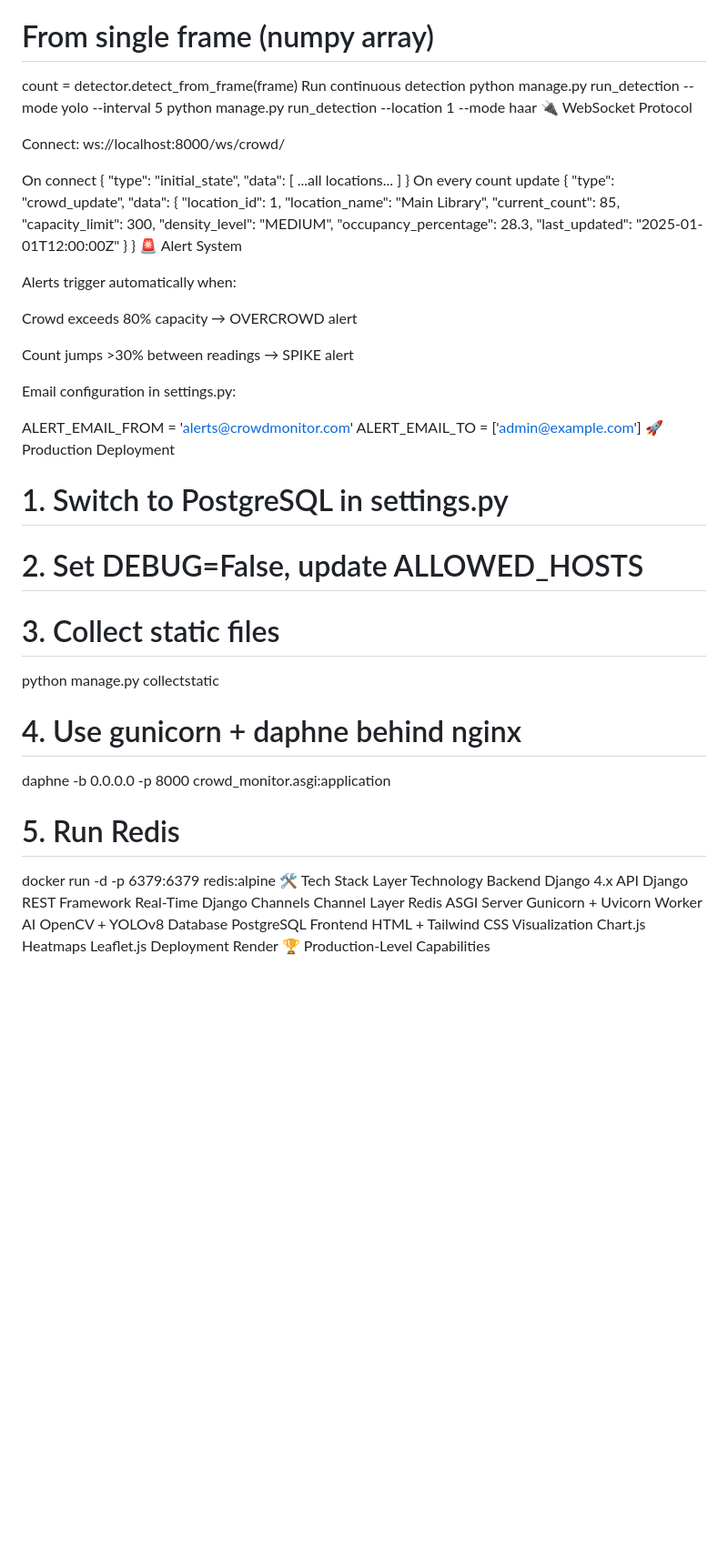
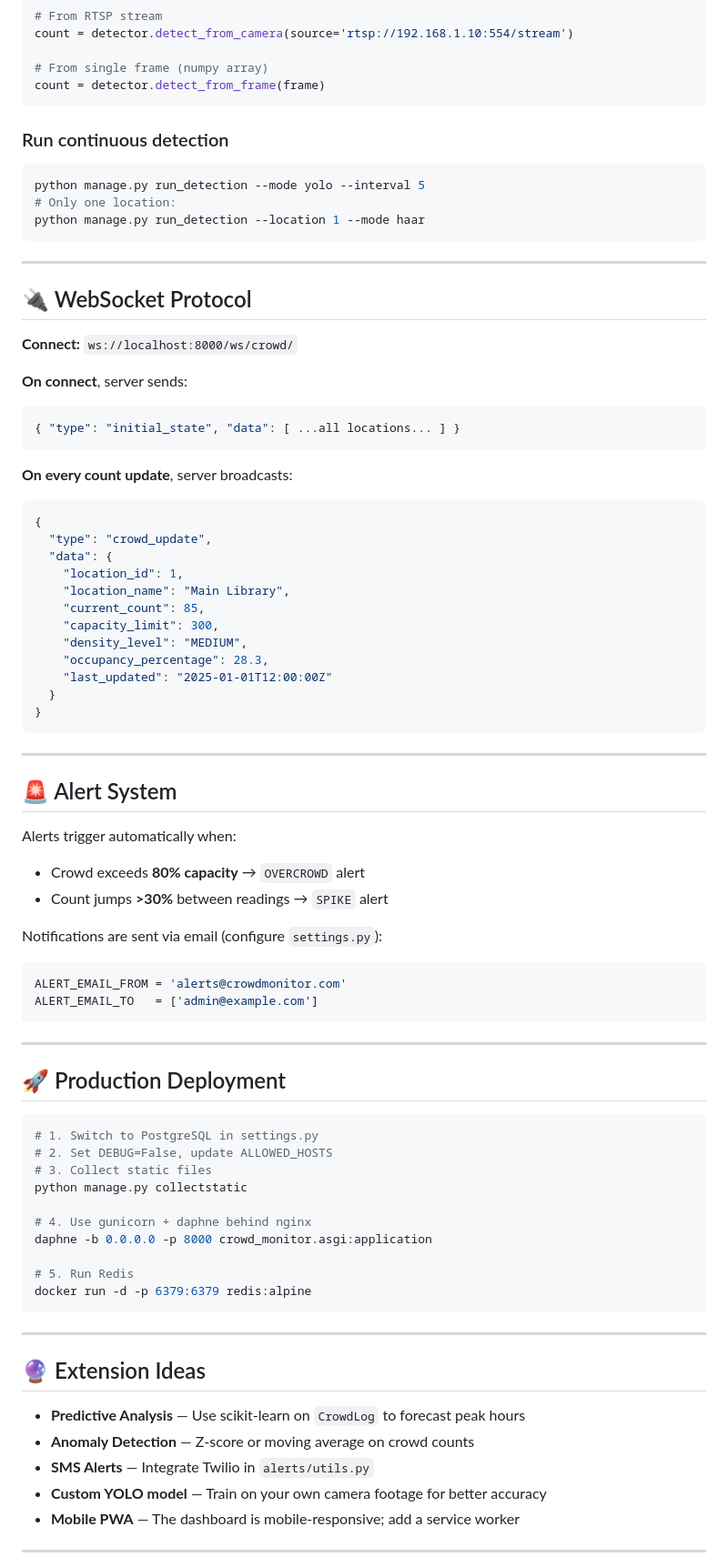
Before and after one commit to Gouse-Velluri/crowd-monitor-system, a Markdown page: README.md, the part around one of its changes. Shown at 91% size. Rendered like a GitHub page; blank space fills up the shorter version.

````diff
--- a/README.md
+++ b/README.md
@@ -225,17 +224,29 @@ count = detector.detect_from_camera(source='rtsp://192.168.1.10:554/stream')
 
 # From single frame (numpy array)
 count = detector.detect_from_frame(frame)
-Run continuous detection
+```
+
+### Run continuous detection
+
+```bash
 python manage.py run_detection --mode yolo --interval 5
+# Only one location:
 python manage.py run_detection --location 1 --mode haar
-🔌 WebSocket Protocol
+```
 
-Connect:
-ws://localhost:8000/ws/crowd/
+---
 
-On connect
+## 🔌 WebSocket Protocol
+
+**Connect:** `ws://localhost:8000/ws/crowd/`
+
+**On connect**, server sends:
+```json
 { "type": "initial_state", "data": [ ...all locations... ] }
-On every count update
+```
+
+**On every count update**, server broadcasts:
+```json
 {
   "type": "crowd_update",
   "data": {
@@ -248,19 +259,27 @@ On every count update
     "last_updated": "2025-01-01T12:00:00Z"
   }
 }
-🚨 Alert System
+```
+
+---
+
+## 🚨 Alert System
 
 Alerts trigger automatically when:
+- Crowd exceeds **80% capacity** → `OVERCROWD` alert
+- Count jumps **>30%** between readings → `SPIKE` alert
 
-Crowd exceeds 80% capacity → OVERCROWD alert
-
-Count jumps >30% between readings → SPIKE alert
-
-Email configuration in settings.py:
-
+Notifications are sent via email (configure `settings.py`):
+```python
 ALERT_EMAIL_FROM = 'alerts@crowdmonitor.com'
 ALERT_EMAIL_TO   = ['admin@example.com']
-🚀 Production Deployment
+```
+
+---
+
+## 🚀 Production Deployment
+
+```bash
 # 1. Switch to PostgreSQL in settings.py
 # 2. Set DEBUG=False, update ALLOWED_HOSTS
 # 3. Collect static files
@@ -271,17 +290,17 @@ daphne -b 0.0.0.0 -p 8000 crowd_monitor.asgi:application
 
 # 5. Run Redis
 docker run -d -p 6379:6379 redis:alpine
-🛠 Tech Stack
-Layer	Technology
-Backend	Django 4.x
-API	Django REST Framework
-Real-Time	Django Channels
-Channel Layer	Redis
-ASGI Server	Gunicorn + Uvicorn Worker
-AI	OpenCV + YOLOv8
-Database	PostgreSQL
-Frontend	HTML + Tailwind CSS
-Visualization	Chart.js
-Heatmaps	Leaflet.js
-Deployment	Render
-🏆 Production-Level Capabilities
+```
+
+---
+
+## 🔮 Extension Ideas
+
+- **Predictive Analysis** — Use scikit-learn on `CrowdLog` to forecast peak hours
+- **Anomaly Detection** — Z-score or moving average on crowd counts
+- **SMS Alerts** — Integrate Twilio in `alerts/utils.py`
+- **Custom YOLO model** — Train on your own camera footage for better accuracy
+- **Mobile PWA** — The dashboard is mobile-responsive; add a service worker
+
+---
+
````
Also changed, not shown: other parts of README.md (+176 -117 lines).
